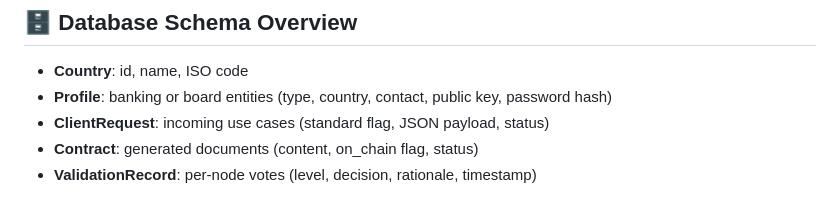
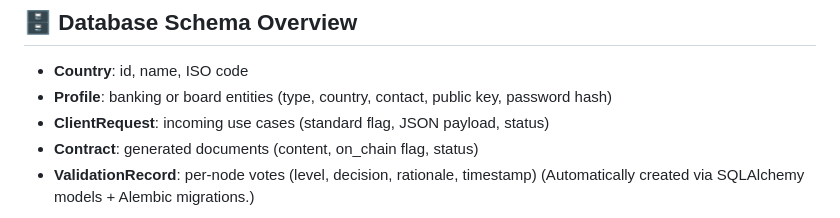
Before and after one commit to Imeneallouche/Shariah-Bridge, a Markdown page: README.md, the part around one of its changes. Drawn GitHub-style.

```diff
--- a/README.md
+++ b/README.md
@@ -117,4 +129,5 @@ flowchart TB
 * **ClientRequest**: incoming use cases (standard flag, JSON payload, status)
 * **Contract**: generated documents (content, on\_chain flag, status)
 * **ValidationRecord**: per-node votes (level, decision, rationale, timestamp)
+(Automatically created via SQLAlchemy models + Alembic migrations.)
 
```
Also changed, not shown: other parts of README.md (+95 -32 lines).
